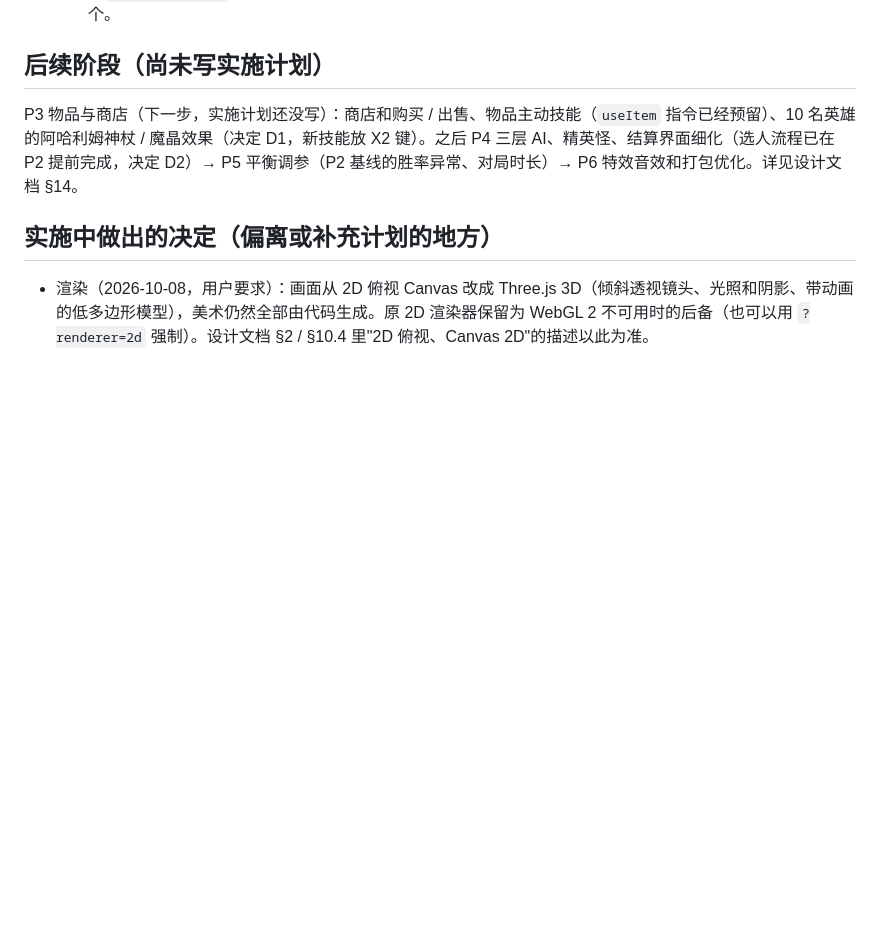
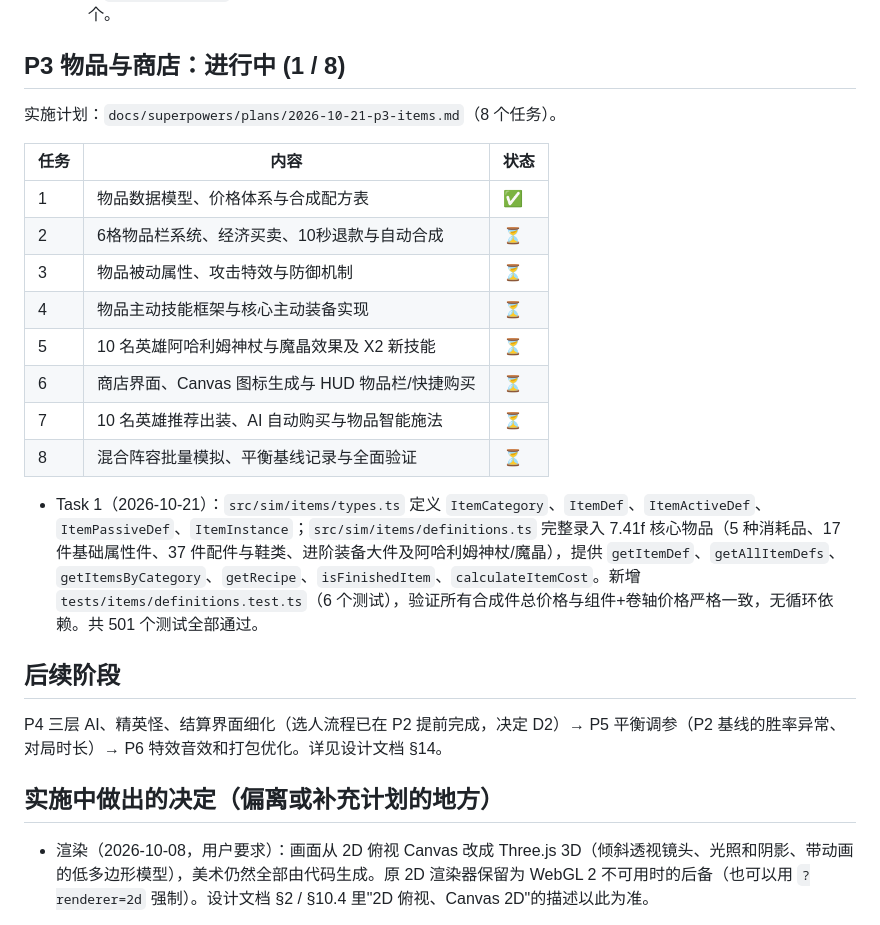
Before and after one commit to kreviazuk/dota2, a Markdown page: docs/PROGRESS.md, the part around the change. GitHub-like rendering; blank space fills up the shorter version.

Commit message:
docs: progress (P3 task 1)

```diff
--- a/docs/PROGRESS.md
+++ b/docs/PROGRESS.md
@@ -173,8 +173,24 @@ P2 完成：10 名英雄全部可选（斧王、斯温、帕吉、主宰、幻
   - Step 6：`npm run sim -- --games 10 --seed 1` 10 局全部推掉遗迹（天辉 3 / 夜魇 7，13:22–35:14，0 超时），没有"未使用的技能"。
   - Step 7 修复（2 个提交 `fix: P2 browser verification fixes`）：暂停时收起天赋弹窗；斯温神之力量描边 / 红色调调淡；技能和持续伤害的受击闪光强度降到 0.4（普攻和暴击仍是 1）；推着摇杆时施法后继续走（`heldMoveCommand`，新增测试）；天赋小按钮和"稍后"改用 click（防止误选天赋）。新增 2 个测试，共 486 个。
 
-## 后续阶段（尚未写实施计划）
-P3 物品与商店（下一步，实施计划还没写）：商店和购买 / 出售、物品主动技能（`useItem` 指令已经预留）、10 名英雄的阿哈利姆神杖 / 魔晶效果（决定 D1，新技能放 X2 键）。之后 P4 三层 AI、精英怪、结算界面细化（选人流程已在 P2 提前完成，决定 D2）→ P5 平衡调参（P2 基线的胜率异常、对局时长）→ P6 特效音效和打包优化。详见设计文档 §14。
+## P3 物品与商店：进行中 (1 / 8)
+实施计划：`docs/superpowers/plans/2026-10-21-p3-items.md`（8 个任务）。
+
+| 任务 | 内容 | 状态 |
+|---|---|---|
+| 1 | 物品数据模型、价格体系与合成配方表 | ✅ |
+| 2 | 6格物品栏系统、经济买卖、10秒退款与自动合成 | ⏳ |
+| 3 | 物品被动属性、攻击特效与防御机制 | ⏳ |
+| 4 | 物品主动技能框架与核心主动装备实现 | ⏳ |
+| 5 | 10 名英雄阿哈利姆神杖与魔晶效果及 X2 新技能 | ⏳ |
+| 6 | 商店界面、Canvas 图标生成与 HUD 物品栏/快捷购买 | ⏳ |
+| 7 | 10 名英雄推荐出装、AI 自动购买与物品智能施法 | ⏳ |
+| 8 | 混合阵容批量模拟、平衡基线记录与全面验证 | ⏳ |
+
+- Task 1（2026-10-21）：`src/sim/items/types.ts` 定义 `ItemCategory`、`ItemDef`、`ItemActiveDef`、`ItemPassiveDef`、`ItemInstance`；`src/sim/items/definitions.ts` 完整录入 7.41f 核心物品（5 种消耗品、17 件基础属性件、37 件配件与鞋类、进阶装备大件及阿哈利姆神杖/魔晶），提供 `getItemDef`、`getAllItemDefs`、`getItemsByCategory`、`getRecipe`、`isFinishedItem`、`calculateItemCost`。新增 `tests/items/definitions.test.ts`（6 个测试），验证所有合成件总价格与组件+卷轴价格严格一致，无循环依赖。共 501 个测试全部通过。
+
+## 后续阶段
+P4 三层 AI、精英怪、结算界面细化（选人流程已在 P2 提前完成，决定 D2）→ P5 平衡调参（P2 基线的胜率异常、对局时长）→ P6 特效音效和打包优化。详见设计文档 §14。
 
 ## 实施中做出的决定（偏离或补充计划的地方）
 - 渲染（2026-10-08，用户要求）：画面从 2D 俯视 Canvas 改成 Three.js 3D（倾斜透视镜头、光照和阴影、带动画的低多边形模型），美术仍然全部由代码生成。原 2D 渲染器保留为 WebGL 2 不可用时的后备（也可以用 `?renderer=2d` 强制）。设计文档 §2 / §10.4 里"2D 俯视、Canvas 2D"的描述以此为准。
```
Also changed, not shown: 1 other file.
